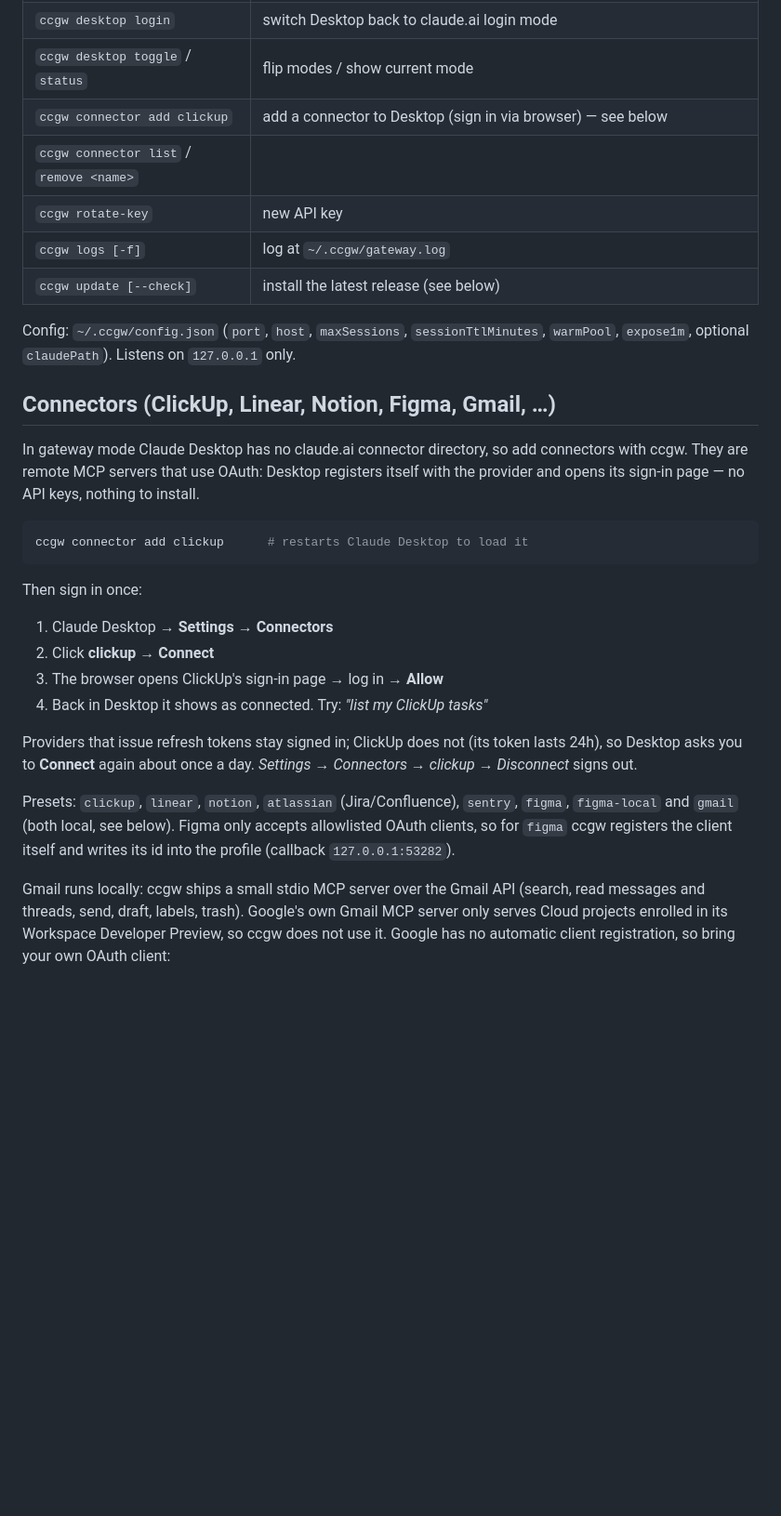
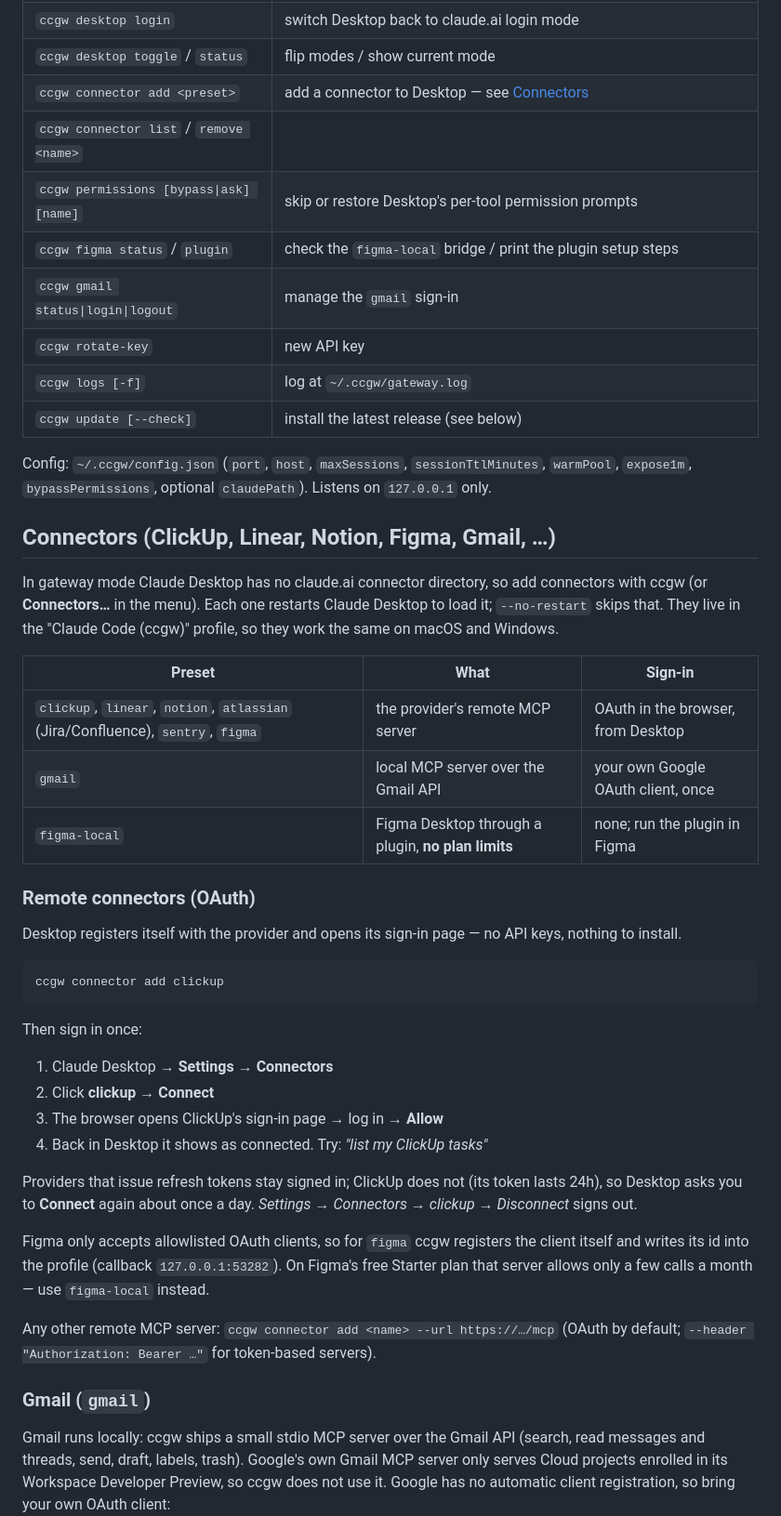
Before and after one commit to haonguyenstech/ccgw, a Markdown page: README.md, the part around one of its changes. Shown at 93% size. GitHub-like rendering; blank space fills up the shorter version.

````diff
--- a/README.md
+++ b/README.md
@@ -53,24 +54,38 @@ Paste into Claude Desktop → *Configure third-party inference*:
 | `ccgw desktop gateway` | switch Desktop to gateway mode (starts ccgw, writes + selects the "Claude Code (ccgw)" profile) |
 | `ccgw desktop login` | switch Desktop back to claude.ai login mode |
 | `ccgw desktop toggle` / `status` | flip modes / show current mode |
-| `ccgw connector add clickup` | add a connector to Desktop (sign in via browser) — see below |
+| `ccgw connector add <preset>` | add a connector to Desktop — see [Connectors](#connectors-clickup-linear-notion-figma-gmail-) |
 | `ccgw connector list` / `remove <name>` | |
+| `ccgw permissions [bypass\|ask] [name]` | skip or restore Desktop's per-tool permission prompts |
+| `ccgw figma status` / `plugin` | check the `figma-local` bridge / print the plugin setup steps |
+| `ccgw gmail status\|login\|logout` | manage the `gmail` sign-in |
 | `ccgw rotate-key` | new API key |
 | `ccgw logs [-f]` | log at `~/.ccgw/gateway.log` |
 | `ccgw update [--check]` | install the latest release (see below) |
 
 Config: `~/.ccgw/config.json` (`port`, `host`, `maxSessions`, `sessionTtlMinutes`,
-`warmPool`, `expose1m`, optional `claudePath`). Listens on `127.0.0.1` only.
+`warmPool`, `expose1m`, `bypassPermissions`, optional `claudePath`). Listens on `127.0.0.1` only.
 
 ## Connectors (ClickUp, Linear, Notion, Figma, Gmail, …)
 
 In gateway mode Claude Desktop has no claude.ai connector directory, so add
-connectors with ccgw. They are remote MCP servers that use OAuth: Desktop
-registers itself with the provider and opens its sign-in page — no API keys,
-nothing to install.
+connectors with ccgw (or **Connectors…** in the menu). Each one restarts Claude
+Desktop to load it; `--no-restart` skips that. They live in the "Claude Code
+(ccgw)" profile, so they work the same on macOS and Windows.
+
+| Preset | What | Sign-in |
+| --- | --- | --- |
+| `clickup`, `linear`, `notion`, `atlassian` (Jira/Confluence), `sentry`, `figma` | the provider's remote MCP server | OAuth in the browser, from Desktop |
+| `gmail` | local MCP server over the Gmail API | your own Google OAuth client, once |
+| `figma-local` | Figma Desktop through a plugin, **no plan limits** | none; run the plugin in Figma |
+
+### Remote connectors (OAuth)
+
+Desktop registers itself with the provider and opens its sign-in page — no API
+keys, nothing to install.
 
 ```bash
-ccgw connector add clickup      # restarts Claude Desktop to load it
+ccgw connector add clickup
 ```
 
 Then sign in once:
@@ -80,11 +95,19 @@ Then sign in once:
 3. The browser opens ClickUp's sign-in page → log in → **Allow**
 4. Back in Desktop it shows as connected. Try: *"list my ClickUp tasks"*
 
-Providers that issue refresh tokens stay signed in; ClickUp does not (its token lasts 24h), so Desktop asks you to **Connect** again about once a day. *Settings → Connectors → clickup → Disconnect* signs out.
+Providers that issue refresh tokens stay signed in; ClickUp does not (its token
+lasts 24h), so Desktop asks you to **Connect** again about once a day.
+*Settings → Connectors → clickup → Disconnect* signs out.
 
-Presets: `clickup`, `linear`, `notion`, `atlassian` (Jira/Confluence), `sentry`, `figma`, `figma-local` and `gmail` (both local, see below).
 Figma only accepts allowlisted OAuth clients, so for `figma` ccgw registers the
 client itself and writes its id into the profile (callback `127.0.0.1:53282`).
+On Figma's free Starter plan that server allows only a few calls a month — use
+`figma-local` instead.
+
+Any other remote MCP server: `ccgw connector add <name> --url https://…/mcp`
+(OAuth by default; `--header "Authorization: Bearer …"` for token-based servers).
+
+### Gmail (`gmail`)
 
 Gmail runs locally: ccgw ships a small stdio MCP server over the Gmail API
 (search, read messages and threads, send, draft, labels, trash). Google's own
````
Also changed, not shown: other parts of README.md (+30 -27 lines).
